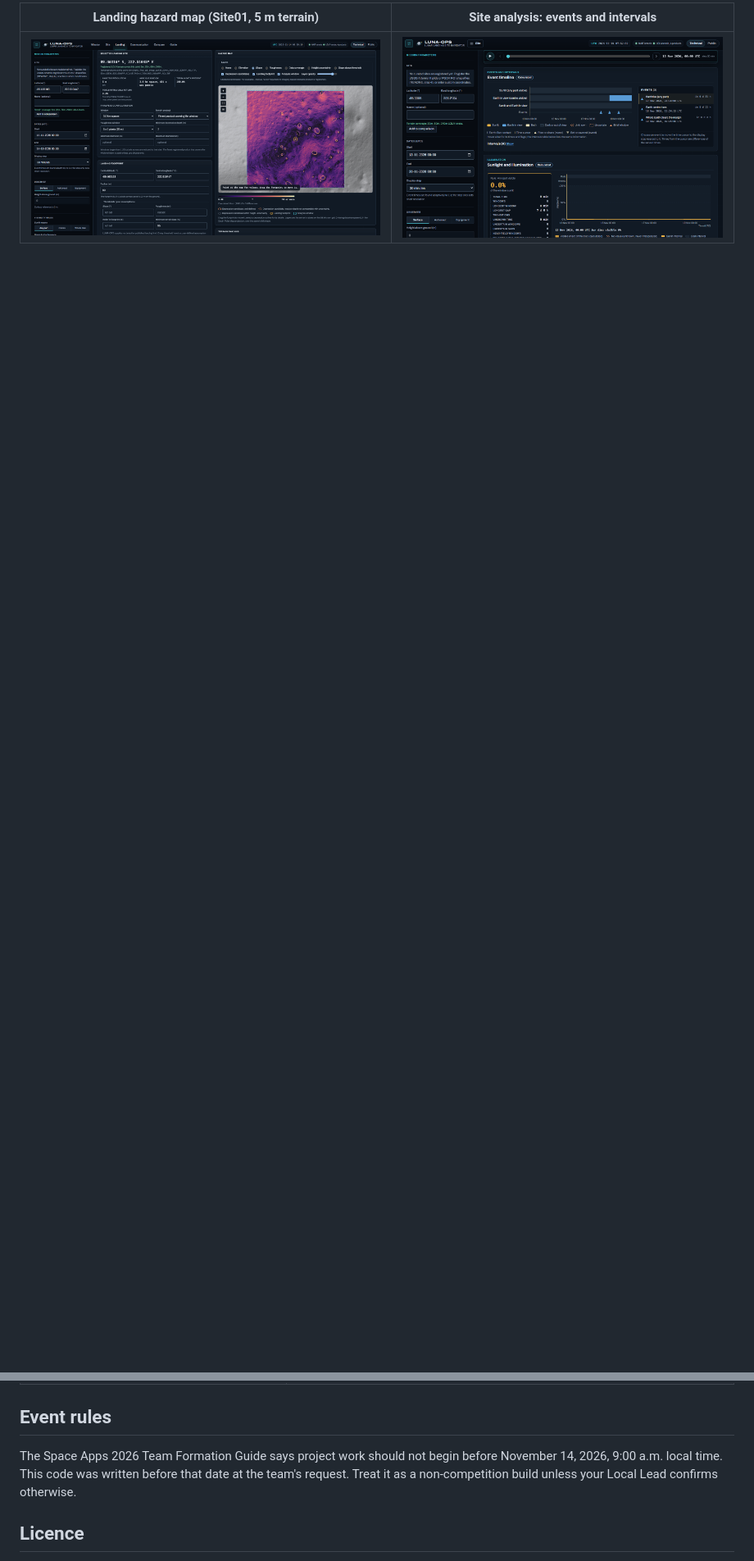
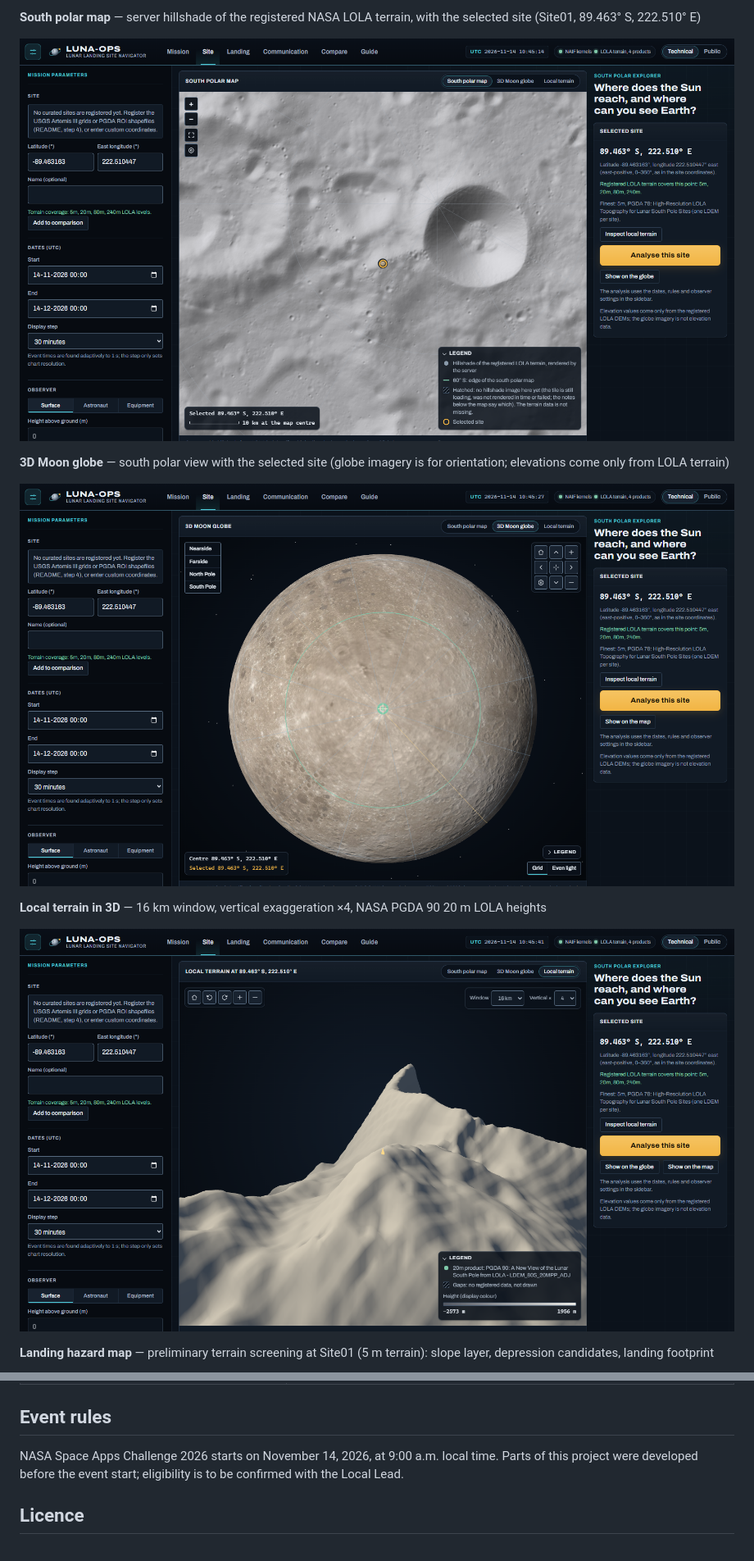
Before and after one commit to Madhuanbarasu/NASA-SPACE-APPS-2026, a Markdown page: README.md, 2 parts joined by grey strips. Shown at 82% size. Rendered like a GitHub page; pictures changed too: docs/screenshots_current/15-south-polar-map-site01.png (added), docs/screenshots_current/16-3d-moon-globe-site01.png (added), docs/screenshots_current/17-local-terrain-16km-vertical-x4.png (added); blank space fills up the shorter version.

```diff
--- a/README.md
+++ b/README.md
@@ -21,4 +21,15 @@ Built for the NASA Space Apps Challenge 2026.
 
-| Landing hazard map (Site01, 5 m terrain) | Site analysis: events and intervals |
-|---|---|
-| ![Landing hazard map](docs/screenshots_current/05-landing-hazard-map-site01-1920.png) | ![Events timeline](docs/screenshots_current/03-site-events-timeline-1440.png) |
+**South polar map** — server hillshade of the registered NASA LOLA terrain, with the selected site (Site01, 89.463° S, 222.510° E)
+
+![South polar map](docs/screenshots_current/15-south-polar-map-site01.png)
+
+**3D Moon globe** — south polar view with the selected site (globe imagery is for orientation; elevations come only from LOLA terrain)
+
+![3D Moon globe](docs/screenshots_current/16-3d-moon-globe-site01.png)
+
+**Local terrain in 3D** — 16 km window, vertical exaggeration ×4, NASA PGDA 90 20 m LOLA heights
+
+![Local terrain, 16 km window, vertical x4](docs/screenshots_current/17-local-terrain-16km-vertical-x4.png)
+
+**Landing hazard map** — preliminary terrain screening at Site01 (5 m terrain): slope layer, depression candidates, landing footprint
+
@@ -306,7 +322,7 @@ start.py                  one-command launcher
 
 ## Event rules
 
-The Space Apps 2026 Team Formation Guide says project work should not begin before November 14, 2026, 9:00 a.m. local time. This code was written before that date at the team's request. Treat it as a non-competition build unless your Local Lead confirms otherwise.
+NASA Space Apps Challenge 2026 starts on November 14, 2026, at 9:00 a.m. local time. Parts of this project were developed before the event start; eligibility is to be confirmed with the Local Lead.
 
 ## Licence
 
```
Also changed, not shown: other parts of README.md (+7 -2 lines), EXPORT_MANIFEST.md (+3 -3 lines).
